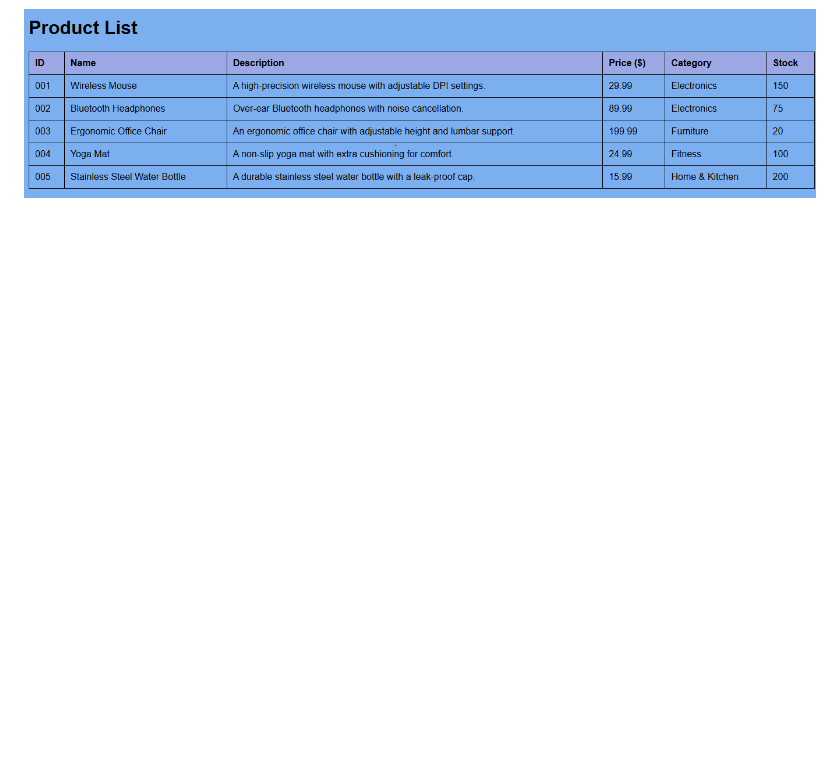
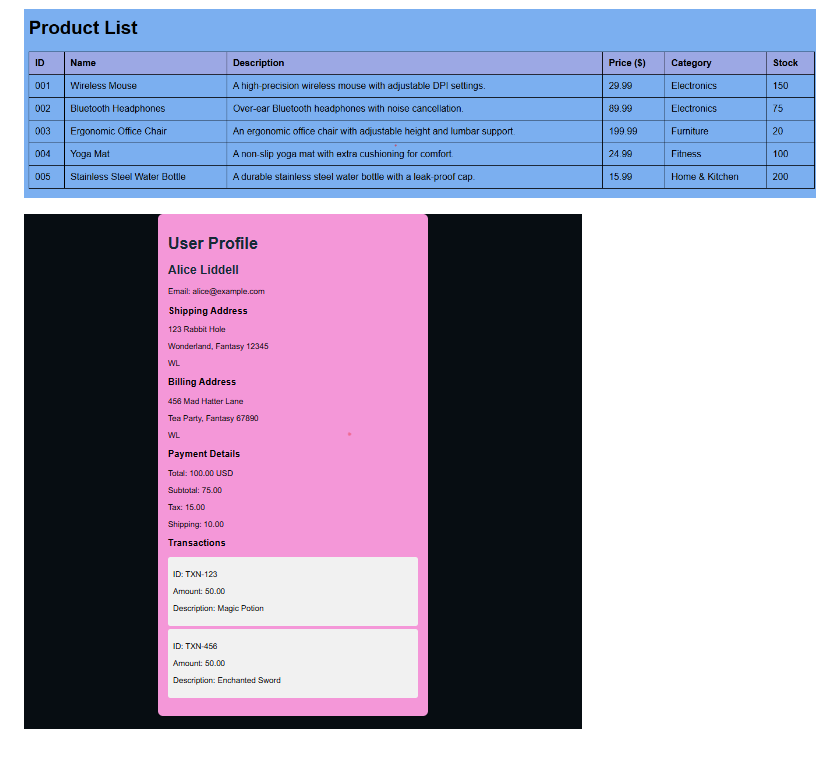
Before and after one commit to sarah98-bit/FULLSTACK-QA-QE, a Markdown page: README.md, the part around the change. GitHub-like rendering; pictures changed too: userprofile.png (added); blank space fills up the shorter version.

```diff
--- a/README.md
+++ b/README.md
@@ -30,3 +30,5 @@ CSS
 ![challenge2](challenge2.png)
 
 ![productslist](products.png)
+
+![userprofile](userprofile.png)
```
Also changed, not shown: 1 other file.
